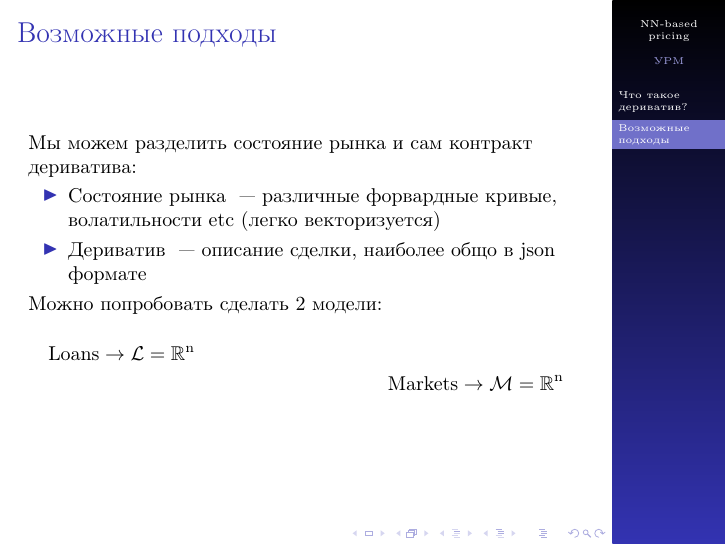
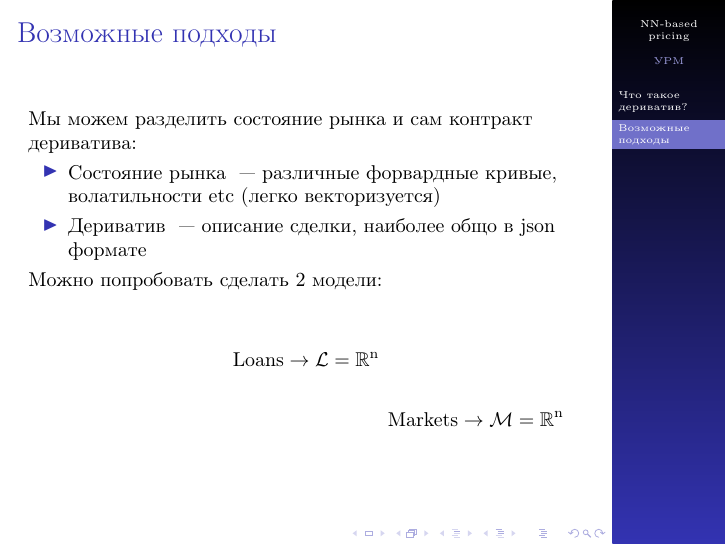
Before and after one commit to v0r0bi0v/DerivativesPricingViaML, LaTeX slides (slides.tex): page 3 of 3. The pictures show the PDF file pdf/slides.pdf that the author committed with the source.

Commit message:
AUTO-COMMIT 2025-01-11 02:51:39 MSK +0300

```diff
--- a/slides.tex
+++ b/slides.tex
@@ -100,8 +100,8 @@
 
         Можно попробовать сделать 2 модели:
         \begin{multline*}
-            Loans \to \mathcal{L} = \R^n \\
-            Markets \to \mathcal{M} = \R^n
+            & Loans \to \mathcal{L} = \R^n \\
+            & Markets \to \mathcal{M} = \R^n
         \end{multline*}
     \end{frame}
 
```
Also changed, not shown: pdf/slides.pdf, 1 other file.
